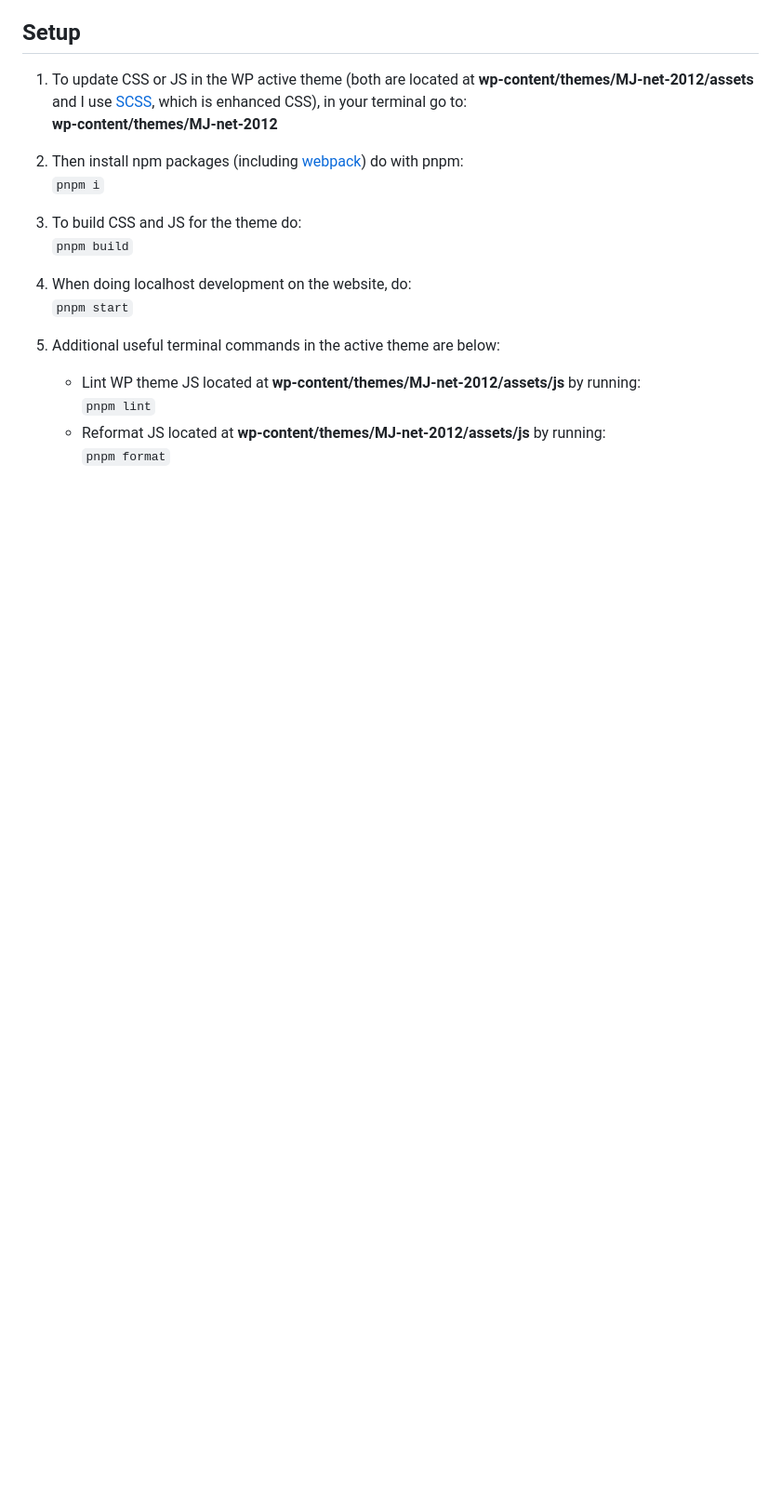
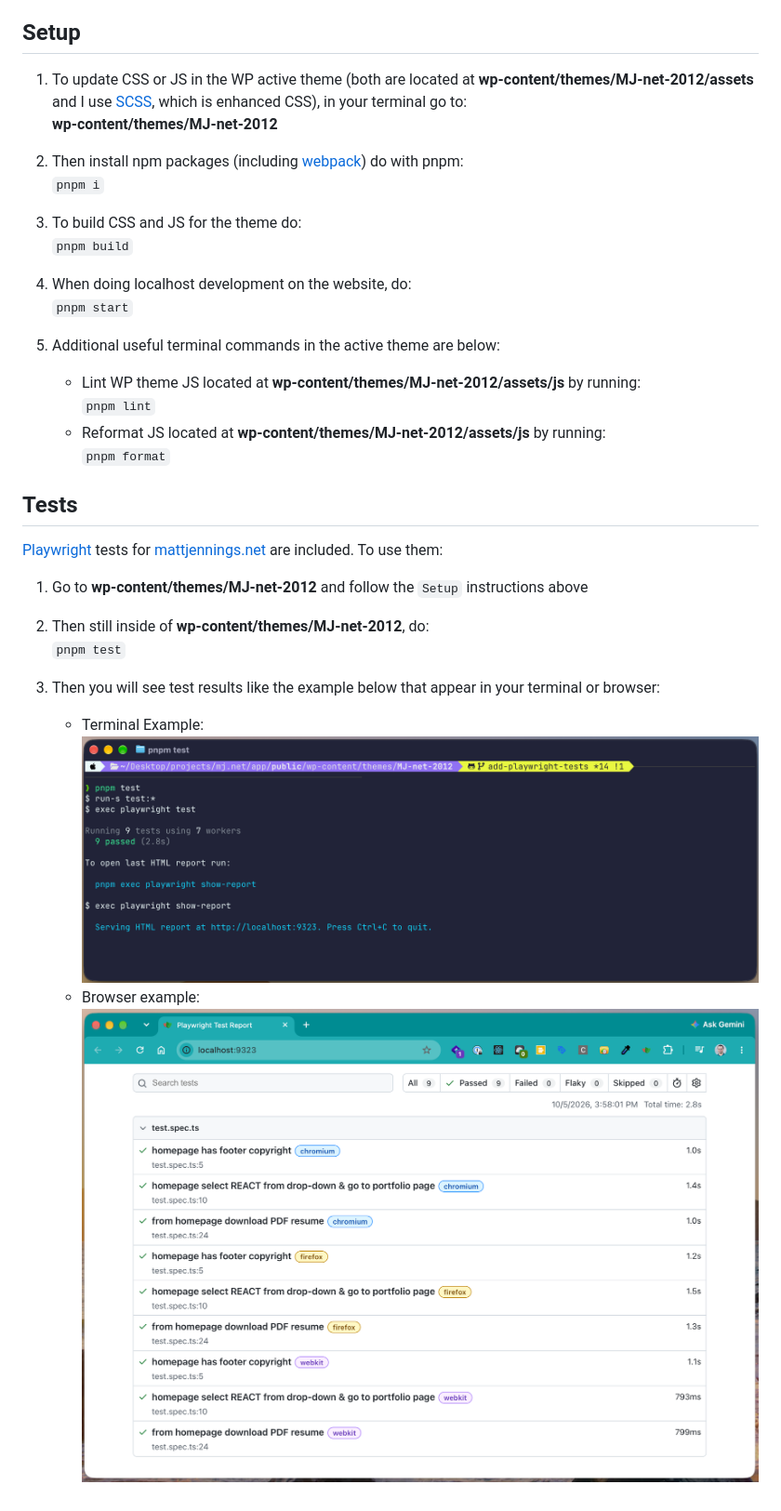
Before and after one commit to Hollyw00d/mattjennings_net, a Markdown page: README.md, the part around the change. Shown: that part at 93% size. Drawn GitHub-style; pictures changed too: images/playwright-test-results-in-the-browser.png (added), images/playwright-test-results-in-the-terminal.png (added); blank space fills up the shorter version.

Commit message:
updated README with info on Playwright tests

```diff
--- a/README.md
+++ b/README.md
@@ -59,3 +59,16 @@ See the files below:
      `pnpm lint`
    - Reformat JS located at __wp-content/themes/MJ-net-2012/assets/js__ by running:
      `pnpm format`
+
+## Tests
+[Playwright](https://playwright.dev/) tests for [mattjennings.net](https://www.mattjennings.net/) are included. To use them:
+1. Go to __wp-content/themes/MJ-net-2012__ and follow the `Setup` instructions above
+
+2. Then still inside of __wp-content/themes/MJ-net-2012__, do:
+   `pnpm test`
+
+3. Then you will see test results like the example below that appear in your terminal or browser:
+   - Terminal Example:
+     ![Playwright test results in the terminal](./images/playwright-test-results-in-the-terminal.png)
+   - Browser example:
+     ![Playwright test results in the browser](./images/playwright-test-results-in-the-browser.png)
```
Also changed, not shown: 1 other file.
